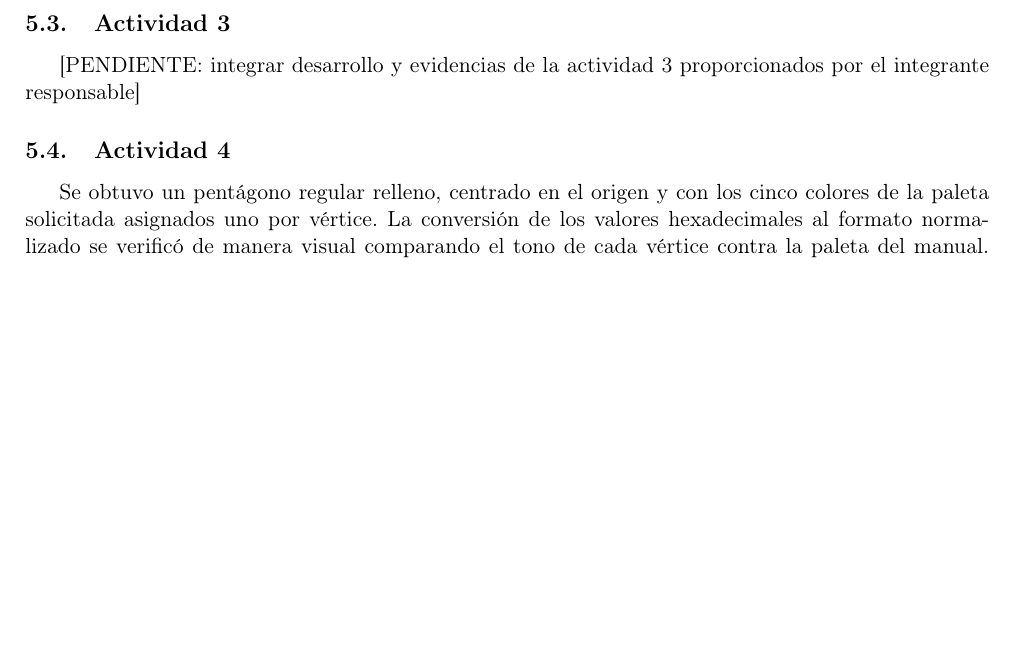
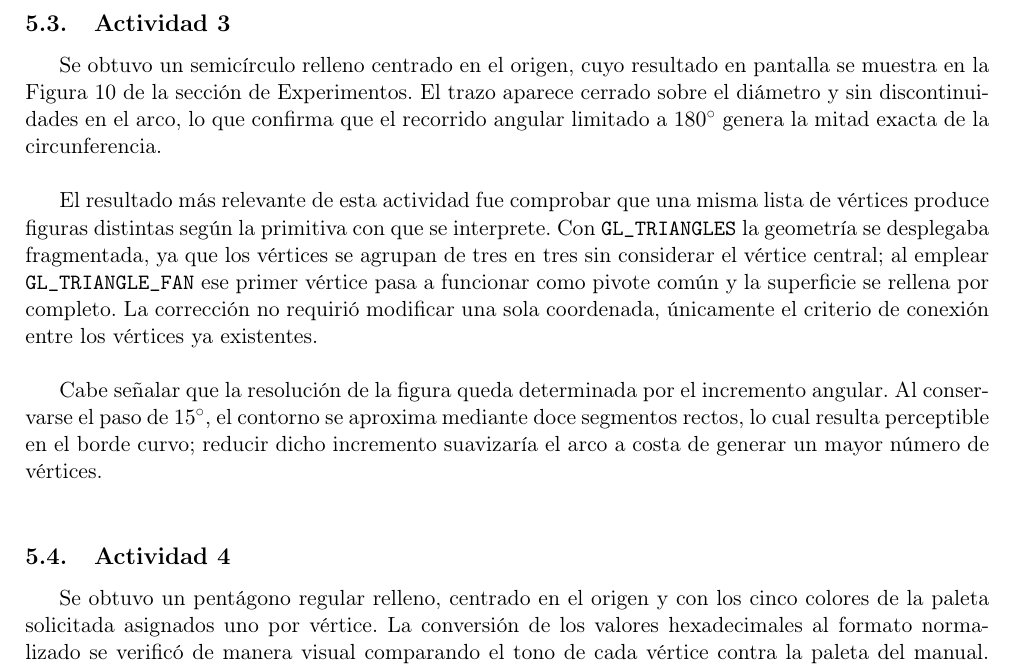
Before and after one commit to Alexisvop/PLabCompu, a LaTeX paper (Practicas/P1/main.tex, which reads Practicas/P1/secciones/4_Resultados.tex): part of page 20 of 22, cut so that both start at the same text, the shorter picture padded with empty space. Compiled offline with pdfLaTeX.

Commit message:
Resultados de E3
Updated the results section to include findings from Activity 3, detailing the behavior of vertex lists with different primitives and the effect of angular increment on figure resolution.

```diff
--- a/Practicas/P1/secciones/4_Resultados.tex
+++ b/Practicas/P1/secciones/4_Resultados.tex
@@ -40,7 +40,11 @@ Trabajar de esta forma con OpenGL tiene varios puntos a favor y en contra que pu
 
 \subsection{Actividad 3}
 
-[PENDIENTE: integrar desarrollo y evidencias de la actividad 3 proporcionados por el integrante responsable]
+Se obtuvo un semicírculo relleno centrado en el origen, cuyo resultado en pantalla se muestra en la Figura \ref{fig:mediocirculo} de la sección de Experimentos. El trazo aparece cerrado sobre el diámetro y sin discontinuidades en el arco, lo que confirma que el recorrido angular limitado a $180^\circ$ genera la mitad exacta de la circunferencia.\\
+
+El resultado más relevante de esta actividad fue comprobar que una misma lista de vértices produce figuras distintas según la primitiva con que se interprete. Con \texttt{GL\_TRIANGLES} la geometría se desplegaba fragmentada, ya que los vértices se agrupan de tres en tres sin considerar el vértice central; al emplear \texttt{GL\_TRIANGLE\_FAN} ese primer vértice pasa a funcionar como pivote común y la superficie se rellena por completo. La corrección no requirió modificar una sola coordenada, únicamente el criterio de conexión entre los vértices ya existentes.\\
+
+Cabe señalar que la resolución de la figura queda determinada por el incremento angular. Al conservarse el paso de $15^\circ$, el contorno se aproxima mediante doce segmentos rectos, lo cual resulta perceptible en el borde curvo; reducir dicho incremento suavizaría el arco a costa de generar un mayor número de vértices.\\
 
 \subsection{Actividad 4}
 
```
